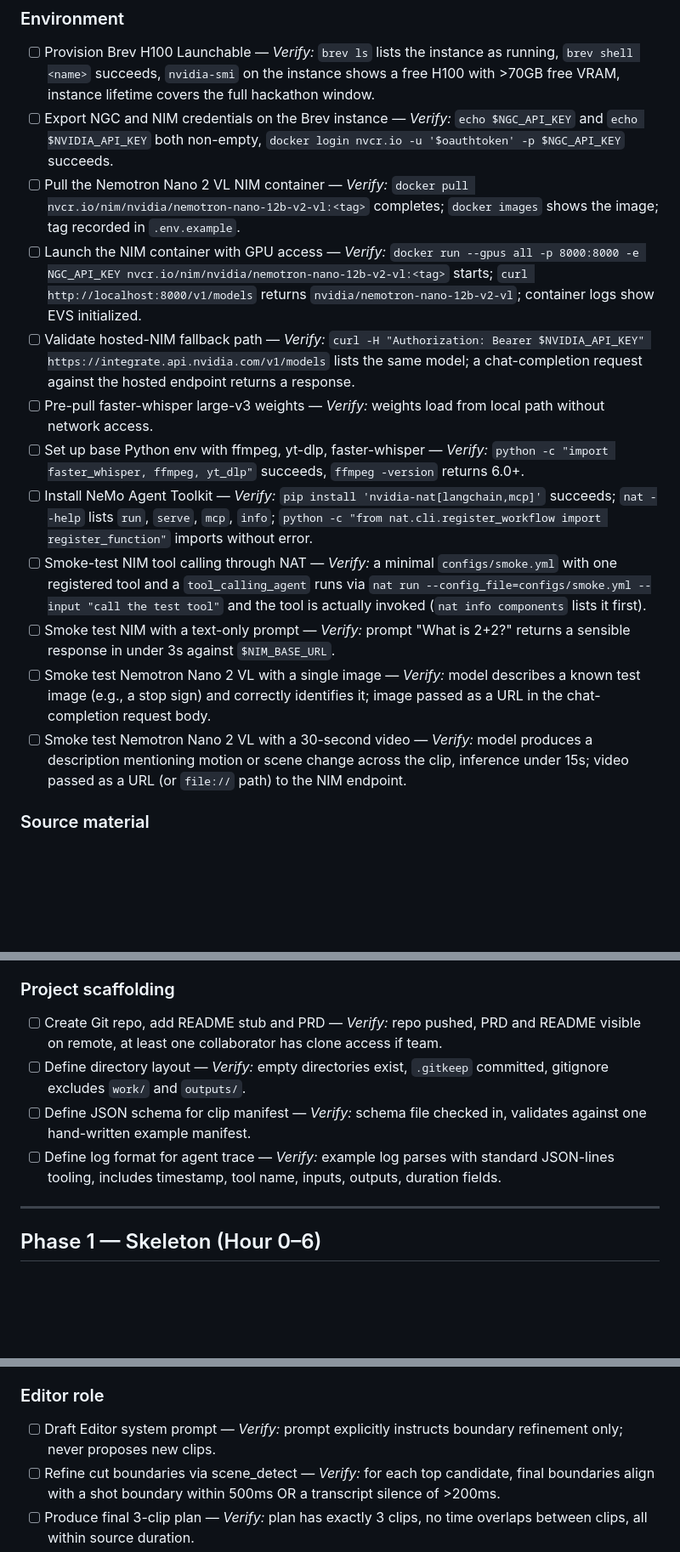
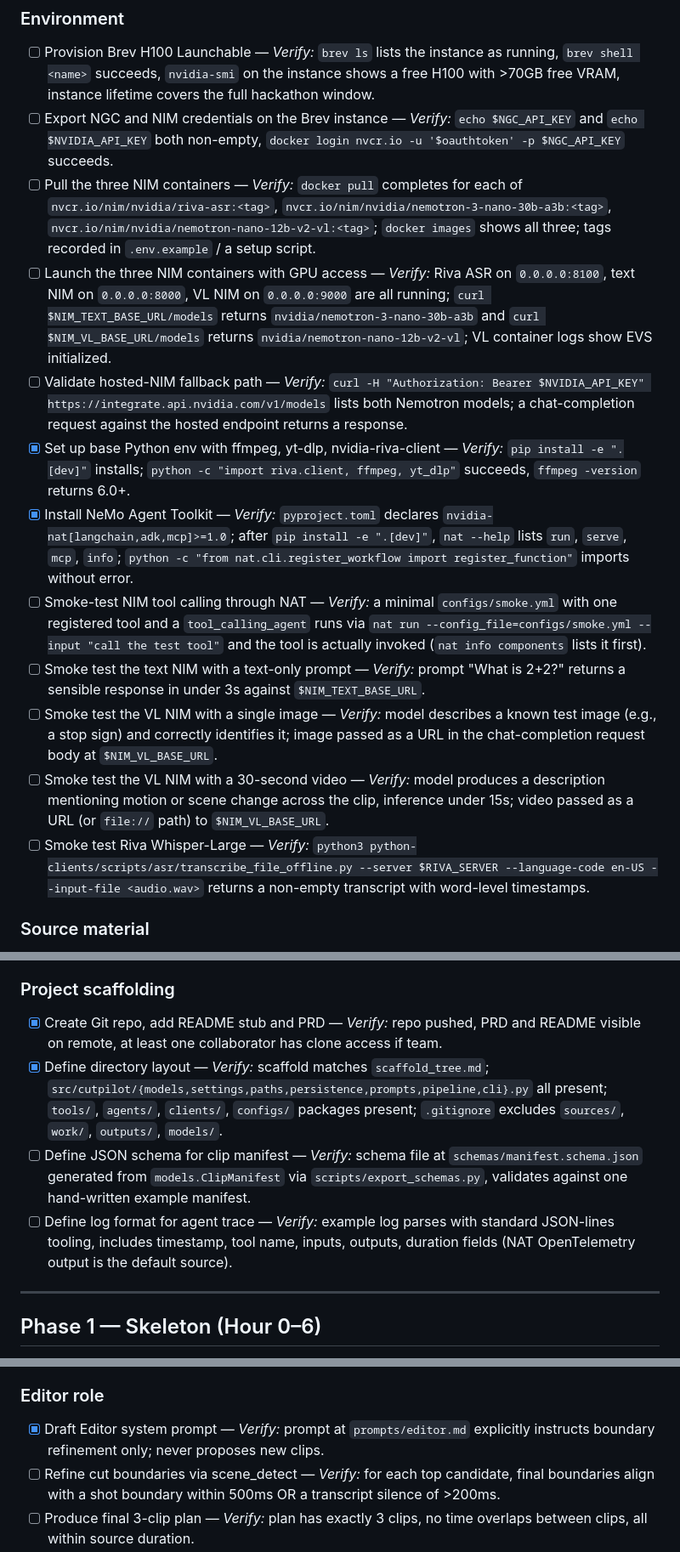
Before and after one commit to lablup/cutpilot, a Markdown page: TASKS.md, 3 parts joined by grey strips. Shown at 85% size. GitHub-like rendering; blank space fills up the shorter version.

```diff
--- a/TASKS.md
+++ b/TASKS.md
@@ -11,16 +11,16 @@
 ### Environment
 - [ ] Provision Brev H100 Launchable — *Verify:* `brev ls` lists the instance as running, `brev shell <name>` succeeds, `nvidia-smi` on the instance shows a free H100 with >70GB free VRAM, instance lifetime covers the full hackathon window.
 - [ ] Export NGC and NIM credentials on the Brev instance — *Verify:* `echo $NGC_API_KEY` and `echo $NVIDIA_API_KEY` both non-empty, `docker login nvcr.io -u '$oauthtoken' -p $NGC_API_KEY` succeeds.
-- [ ] Pull the Nemotron Nano 2 VL NIM container — *Verify:* `docker pull nvcr.io/nim/nvidia/nemotron-nano-12b-v2-vl:<tag>` completes; `docker images` shows the image; tag recorded in `.env.example`.
-- [ ] Launch the NIM container with GPU access — *Verify:* `docker run --gpus all -p 8000:8000 -e NGC_API_KEY nvcr.io/nim/nvidia/nemotron-nano-12b-v2-vl:<tag>` starts; `curl http://localhost:8000/v1/models` returns `nvidia/nemotron-nano-12b-v2-vl`; container logs show EVS initialized.
-- [ ] Validate hosted-NIM fallback path — *Verify:* `curl -H "Authorization: Bearer $NVIDIA_API_KEY" https://integrate.api.nvidia.com/v1/models` lists the same model; a chat-completion request against the hosted endpoint returns a response.
-- [ ] Pre-pull faster-whisper large-v3 weights — *Verify:* weights load from local path without network access.
-- [ ] Set up base Python env with ffmpeg, yt-dlp, faster-whisper — *Verify:* `python -c "import faster_whisper, ffmpeg, yt_dlp"` succeeds, `ffmpeg -version` returns 6.0+.
-- [ ] Install NeMo Agent Toolkit — *Verify:* `pip install 'nvidia-nat[langchain,mcp]'` succeeds; `nat --help` lists `run`, `serve`, `mcp`, `info`; `python -c "from nat.cli.register_workflow import register_function"` imports without error.
+- [ ] Pull the three NIM containers — *Verify:* `docker pull` completes for each of `nvcr.io/nim/nvidia/riva-asr:<tag>`, `nvcr.io/nim/nvidia/nemotron-3-nano-30b-a3b:<tag>`, `nvcr.io/nim/nvidia/nemotron-nano-12b-v2-vl:<tag>`; `docker images` shows all three; tags recorded in `.env.example` / a setup script.
+- [ ] Launch the three NIM containers with GPU access — *Verify:* Riva ASR on `0.0.0.0:8100`, text NIM on `0.0.0.0:8000`, VL NIM on `0.0.0.0:9000` are all running; `curl $NIM_TEXT_BASE_URL/models` returns `nvidia/nemotron-3-nano-30b-a3b` and `curl $NIM_VL_BASE_URL/models` returns `nvidia/nemotron-nano-12b-v2-vl`; VL container logs show EVS initialized.
+- [ ] Validate hosted-NIM fallback path — *Verify:* `curl -H "Authorization: Bearer $NVIDIA_API_KEY" https://integrate.api.nvidia.com/v1/models` lists both Nemotron models; a chat-completion request against the hosted endpoint returns a response.
+- [x] Set up base Python env with ffmpeg, yt-dlp, nvidia-riva-client — *Verify:* `pip install -e ".[dev]"` installs; `python -c "import riva.client, ffmpeg, yt_dlp"` succeeds, `ffmpeg -version` returns 6.0+.
+- [x] Install NeMo Agent Toolkit — *Verify:* `pyproject.toml` declares `nvidia-nat[langchain,adk,mcp]>=1.0`; after `pip install -e ".[dev]"`, `nat --help` lists `run`, `serve`, `mcp`, `info`; `python -c "from nat.cli.register_workflow import register_function"` imports without error.
 - [ ] Smoke-test NIM tool calling through NAT — *Verify:* a minimal `configs/smoke.yml` with one registered tool and a `tool_calling_agent` runs via `nat run --config_file=configs/smoke.yml --input "call the test tool"` and the tool is actually invoked (`nat info components` lists it first).
-- [ ] Smoke test NIM with a text-only prompt — *Verify:* prompt "What is 2+2?" returns a sensible response in under 3s against `$NIM_BASE_URL`.
-- [ ] Smoke test Nemotron Nano 2 VL with a single image — *Verify:* model describes a known test image (e.g., a stop sign) and correctly identifies it; image passed as a URL in the chat-completion request body.
-- [ ] Smoke test Nemotron Nano 2 VL with a 30-second video — *Verify:* model produces a description mentioning motion or scene change across the clip, inference under 15s; video passed as a URL (or `file://` path) to the NIM endpoint.
+- [ ] Smoke test the text NIM with a text-only prompt — *Verify:* prompt "What is 2+2?" returns a sensible response in under 3s against `$NIM_TEXT_BASE_URL`.
+- [ ] Smoke test the VL NIM with a single image — *Verify:* model describes a known test image (e.g., a stop sign) and correctly identifies it; image passed as a URL in the chat-completion request body at `$NIM_VL_BASE_URL`.
+- [ ] Smoke test the VL NIM with a 30-second video — *Verify:* model produces a description mentioning motion or scene change across the clip, inference under 15s; video passed as a URL (or `file://` path) to `$NIM_VL_BASE_URL`.
+- [ ] Smoke test Riva Whisper-Large — *Verify:* `python3 python-clients/scripts/asr/transcribe_file_offline.py --server $RIVA_SERVER --language-code en-US --input-file <audio.wav>` returns a non-empty transcript with word-level timestamps.
 
 ### Source material
 - [ ] Curate 5 candidate source videos — *Verify:* 5 mp4 files on disk, durations logged, languages labeled, all playable end-to-end with audio.
@@ -29,10 +29,10 @@
 - [ ] Select primary and backup demo source — *Verify:* both labeled in a config file, distinct subject matter, both under 30 minutes.
 
 ### Project scaffolding
-- [ ] Create Git repo, add README stub and PRD — *Verify:* repo pushed, PRD and README visible on remote, at least one collaborator has clone access if team.
-- [ ] Define directory layout — *Verify:* empty directories exist, `.gitkeep` committed, gitignore excludes `work/` and `outputs/`.
-- [ ] Define JSON schema for clip manifest — *Verify:* schema file checked in, validates against one hand-written example manifest.
-- [ ] Define log format for agent trace — *Verify:* example log parses with standard JSON-lines tooling, includes timestamp, tool name, inputs, outputs, duration fields.
+- [x] Create Git repo, add README stub and PRD — *Verify:* repo pushed, PRD and README visible on remote, at least one collaborator has clone access if team.
+- [x] Define directory layout — *Verify:* scaffold matches `scaffold_tree.md`; `src/cutpilot/{models,settings,paths,persistence,prompts,pipeline,cli}.py` all present; `tools/`, `agents/`, `clients/`, `configs/` packages present; `.gitignore` excludes `sources/`, `work/`, `outputs/`, `models/`.
+- [ ] Define JSON schema for clip manifest — *Verify:* schema file at `schemas/manifest.schema.json` generated from `models.ClipManifest` via `scripts/export_schemas.py`, validates against one hand-written example manifest.
+- [ ] Define log format for agent trace — *Verify:* example log parses with standard JSON-lines tooling, includes timestamp, tool name, inputs, outputs, duration fields (NAT OpenTelemetry output is the default source).
 
 ---
 
@@ -91,7 +91,7 @@ Goal: Reasoning replaces hardcoded timestamps. Scout proposes, Critic filters, E
 - [ ] Log rejection rationale — *Verify:* every rejected candidate has a one-sentence reason in the log.
 
 ### Editor role
-- [ ] Draft Editor system prompt — *Verify:* prompt explicitly instructs boundary refinement only; never proposes new clips.
+- [x] Draft Editor system prompt — *Verify:* prompt at `prompts/editor.md` explicitly instructs boundary refinement only; never proposes new clips.
 - [ ] Refine cut boundaries via scene_detect — *Verify:* for each top candidate, final boundaries align with a shot boundary within 500ms OR a transcript silence of >200ms.
 - [ ] Produce final 3-clip plan — *Verify:* plan has exactly 3 clips, no time overlaps between clips, all within source duration.
 
```
Also changed, not shown: other parts of TASKS.md (+12 -12 lines).
